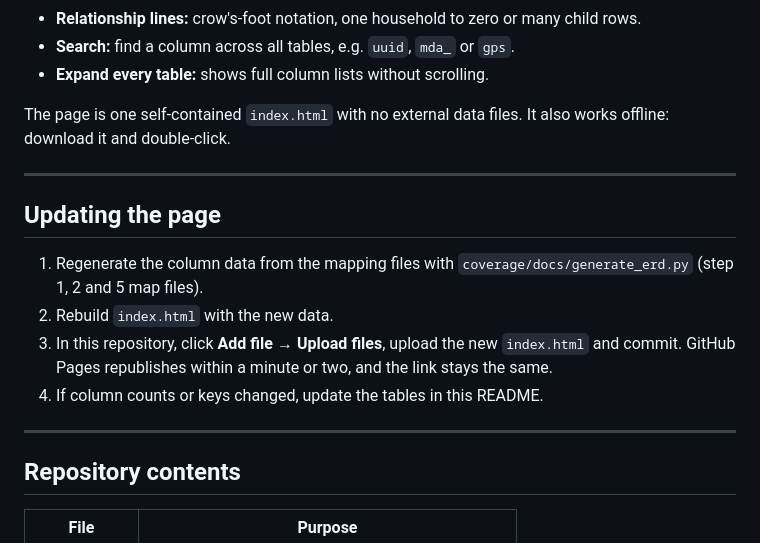
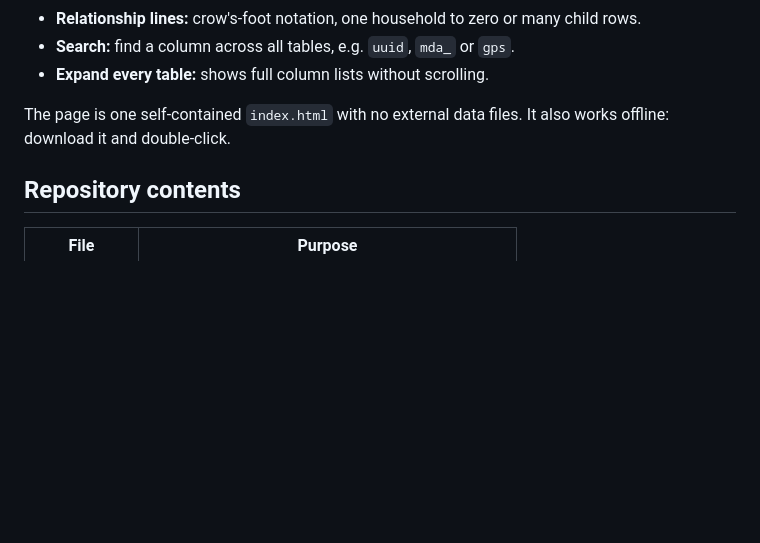
Before and after one commit to Abdulrahaman-A-Musa/sarmaan-coverage-erd, a Markdown page: README.md, the part around the change. Drawn GitHub-style; blank space fills up the shorter version.

Commit message:
Remove page updating instructions from README
Removed the updating instructions for the page.

```diff
--- a/README.md
+++ b/README.md
@@ -197,16 +197,6 @@ Primary and foreign keys are declared in Databricks as informational constraints
 
 The page is one self-contained `index.html` with no external data files. It also works offline: download it and double-click.
 
----
-
-## Updating the page
-
-1. Regenerate the column data from the mapping files with `coverage/docs/generate_erd.py` (step 1, 2 and 5 map files).
-2. Rebuild `index.html` with the new data.
-3. In this repository, click **Add file → Upload files**, upload the new `index.html` and commit. GitHub Pages republishes within a minute or two, and the link stays the same.
-4. If column counts or keys changed, update the tables in this README.
-
----
 
 ## Repository contents
 
```
